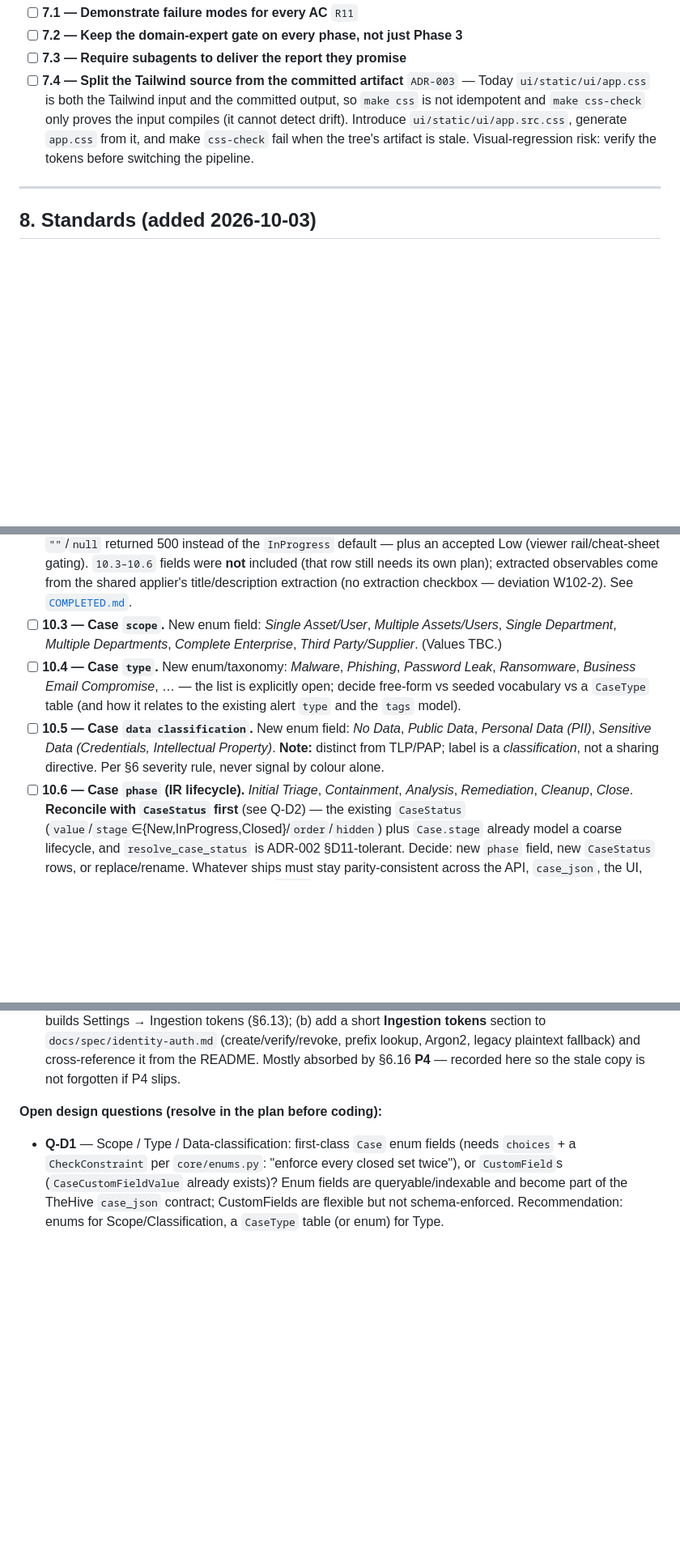
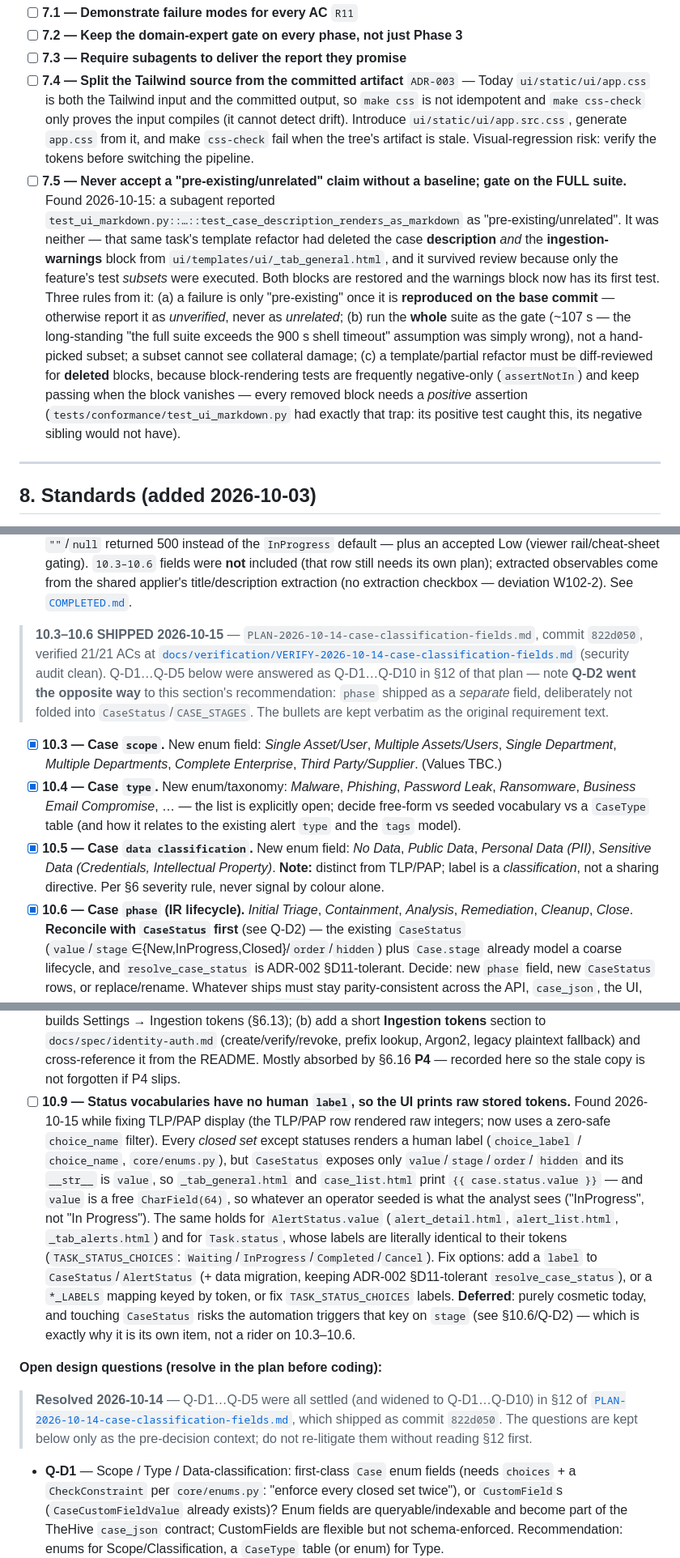
Before and after one commit to zeroq/amalthea, a Markdown page: TODO.md, 3 parts joined by grey strips. Shown at 81% size. GitHub-like rendering; blank space fills up the shorter version.

```diff
--- a/TODO.md
+++ b/TODO.md
@@ -236,6 +236,20 @@ commit `e3a94d8` (2026-10-07, §5.7). This section is now fully historical.
   idempotent and `make css-check` only proves the input compiles (it cannot detect drift). Introduce
   `ui/static/ui/app.src.css`, generate `app.css` from it, and make `css-check` fail when the tree's
   artifact is stale. Visual-regression risk: verify the tokens before switching the pipeline.
+- [ ] **7.5 — Never accept a "pre-existing/unrelated" claim without a baseline; gate on the FULL suite.** Found
+  2026-10-15: a subagent reported `test_ui_markdown.py::…::test_case_description_renders_as_markdown` as
+  "pre-existing/unrelated". It was neither — that same task's template refactor had deleted the case
+  **description** *and* the **ingestion-warnings** block from `ui/templates/ui/_tab_general.html`, and it
+  survived review because only the feature's test *subsets* were executed. Both blocks are restored and the
+  warnings block now has its first test. Three rules from it:
+  (a) a failure is only "pre-existing" once it is **reproduced on the base commit** — otherwise report it as
+  *unverified*, never as *unrelated*;
+  (b) run the **whole** suite as the gate (~107 s — the long-standing "the full suite exceeds the 900 s shell
+  timeout" assumption was simply wrong), not a hand-picked subset; a subset cannot see collateral damage;
+  (c) a template/partial refactor must be diff-reviewed for **deleted** blocks, because block-rendering tests
+  are frequently negative-only (`assertNotIn`) and keep passing when the block vanishes — every removed block
+  needs a *positive* assertion (`tests/conformance/test_ui_markdown.py` had exactly that trap: its positive
+  test caught this, its negative sibling would not have).
 
 ---
 
@@ -286,15 +300,21 @@ backlog once the analyst-visible classification fields (10.3–10.6) are designe
   fields were **not** included (that row still needs its own plan); extracted observables come from the
   shared applier's title/description extraction (no extraction checkbox — deviation W102-2). See
   [`COMPLETED.md`](./COMPLETED.md).
-- [ ] **10.3 — Case `scope`.** New enum field: *Single Asset/User*, *Multiple Assets/Users*, *Single
+> **10.3–10.6 SHIPPED 2026-10-15** — `PLAN-2026-10-14-case-classification-fields.md`, commit `822d050`,
+> verified 21/21 ACs at [`docs/verification/VERIFY-2026-10-14-case-classification-fields.md`](./docs/verification/VERIFY-2026-10-14-case-classification-fields.md)
+> (security audit clean). Q-D1…Q-D5 below were answered as Q-D1…Q-D10 in §12 of that plan — note **Q-D2 went
+> the opposite way** to this section's recommendation: `phase` shipped as a *separate* field, deliberately not
+> folded into `CaseStatus`/`CASE_STAGES`. The bullets are kept verbatim as the original requirement text.
+
+- [x] **10.3 — Case `scope`.** New enum field: *Single Asset/User*, *Multiple Assets/Users*, *Single
   Department*, *Multiple Departments*, *Complete Enterprise*, *Third Party/Supplier*. (Values TBC.)
-- [ ] **10.4 — Case `type`.** New enum/taxonomy: *Malware*, *Phishing*, *Password Leak*, *Ransomware*,
+- [x] **10.4 — Case `type`.** New enum/taxonomy: *Malware*, *Phishing*, *Password Leak*, *Ransomware*,
   *Business Email Compromise*, … — the list is explicitly open; decide free-form vs seeded vocabulary vs
   a `CaseType` table (and how it relates to the existing alert `type` and the `tags` model).
-- [ ] **10.5 — Case `data classification`.** New enum field: *No Data*, *Public Data*, *Personal Data
+- [x] **10.5 — Case `data classification`.** New enum field: *No Data*, *Public Data*, *Personal Data
   (PII)*, *Sensitive Data (Credentials, Intellectual Property)*. **Note:** distinct from TLP/PAP; label is
   a *classification*, not a sharing directive. Per §6 severity rule, never signal by colour alone.
-- [ ] **10.6 — Case `phase` (IR lifecycle).** *Initial Triage*, *Containment*, *Analysis*, *Remediation*,
+- [x] **10.6 — Case `phase` (IR lifecycle).** *Initial Triage*, *Containment*, *Analysis*, *Remediation*,
   *Cleanup*, *Close*. **Reconcile with `CaseStatus` first** (see Q-D2) — the existing `CaseStatus`
   (`value`/`stage`∈{New,InProgress,Closed}/`order`/`hidden`) plus `Case.stage` already model a coarse
   lifecycle, and `resolve_case_status` is ADR-002 §D11-tolerant. Decide: new `phase` field, new
@@ -315,8 +335,26 @@ backlog once the analyst-visible classification fields (10.3–10.6) are designe
   `docs/spec/identity-auth.md` (create/verify/revoke, prefix lookup, Argon2, legacy plaintext fallback)
   and cross-reference it from the README. Mostly absorbed by §6.16 **P4** — recorded here so the stale
   copy is not forgotten if P4 slips.
+- [ ] **10.9 — Status vocabularies have no human `label`, so the UI prints raw stored tokens.** Found
+  2026-10-15 while fixing TLP/PAP display (the TLP/PAP row rendered raw integers; now uses a zero-safe
+  `choice_name` filter). Every *closed set* except statuses renders a human label
+  (`choice_label` / `choice_name`, `core/enums.py`), but `CaseStatus` exposes only `value`/`stage`/`order`/
+  `hidden` and its `__str__` is `value`, so `_tab_general.html` and `case_list.html` print
+  `{{ case.status.value }}` — and `value` is a free `CharField(64)`, so whatever an operator seeded is what
+  the analyst sees ("InProgress", not "In Progress"). The same holds for `AlertStatus.value`
+  (`alert_detail.html`, `alert_list.html`, `_tab_alerts.html`) and for `Task.status`, whose labels are
+  literally identical to their tokens (`TASK_STATUS_CHOICES`: `Waiting`/`InProgress`/`Completed`/`Cancel`).
+  Fix options: add a `label` to `CaseStatus`/`AlertStatus` (+ data migration, keeping ADR-002 §D11-tolerant
+  `resolve_case_status`), or a `*_LABELS` mapping keyed by token, or fix `TASK_STATUS_CHOICES` labels.
+  **Deferred**: purely cosmetic today, and touching `CaseStatus` risks the automation triggers that key on
+  `stage` (see §10.6/Q-D2) — which is exactly why it is its own item, not a rider on 10.3–10.6.
 
 **Open design questions (resolve in the plan before coding):**
+
+> **Resolved 2026-10-14** — Q-D1…Q-D5 were all settled (and widened to Q-D1…Q-D10) in §12 of
+> [`PLAN-2026-10-14-case-classification-fields.md`](./docs/planning/PLAN-2026-10-14-case-classification-fields.md),
+> which shipped as commit `822d050`. The questions are kept below only as the pre-decision context; do not
+> re-litigate them without reading §12 first.
 
 - **Q-D1** — Scope / Type / Data-classification: first-class `Case` enum fields (needs `choices` + a
   `CheckConstraint` per `core/enums.py`: "enforce every closed set twice"), or `CustomField`s
```
Also changed, not shown: other parts of TODO.md (+5 -2 lines), docs/verification/VERIFY-2026-10-15-tlp-pap-and-upstream-taxonomy-fix.md (added, +124 -0 lines).
